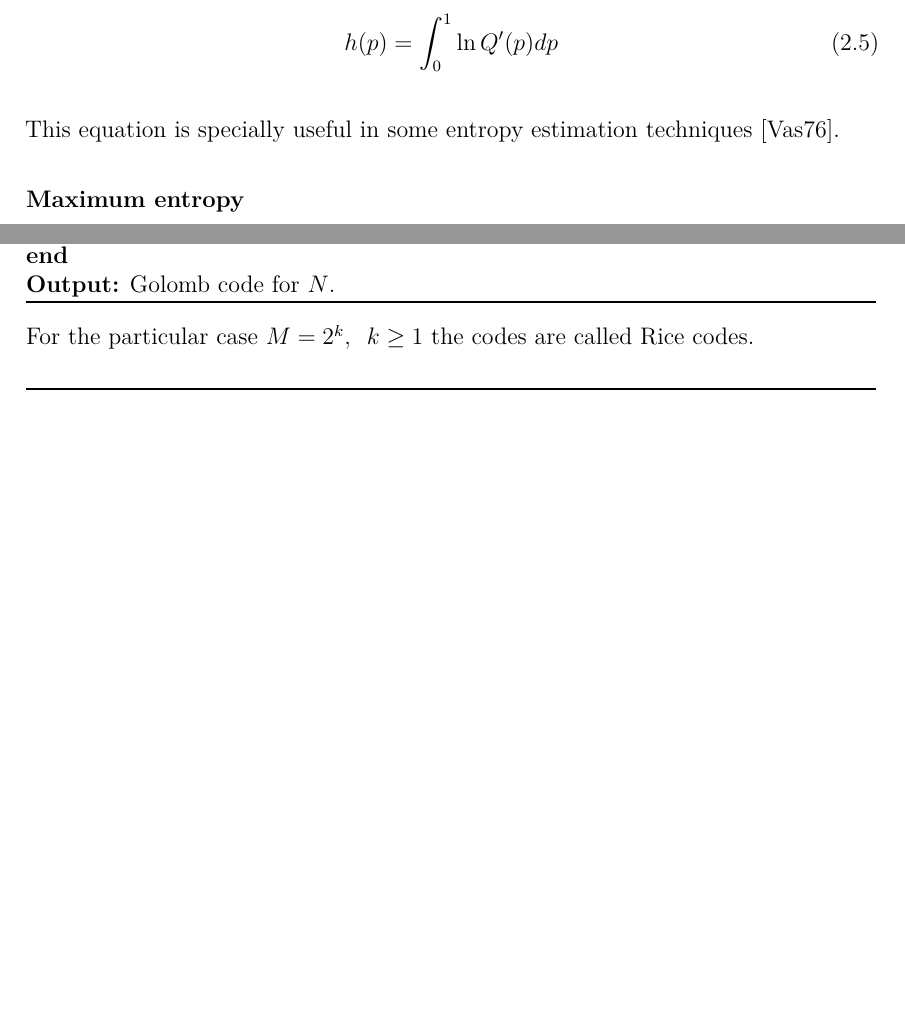
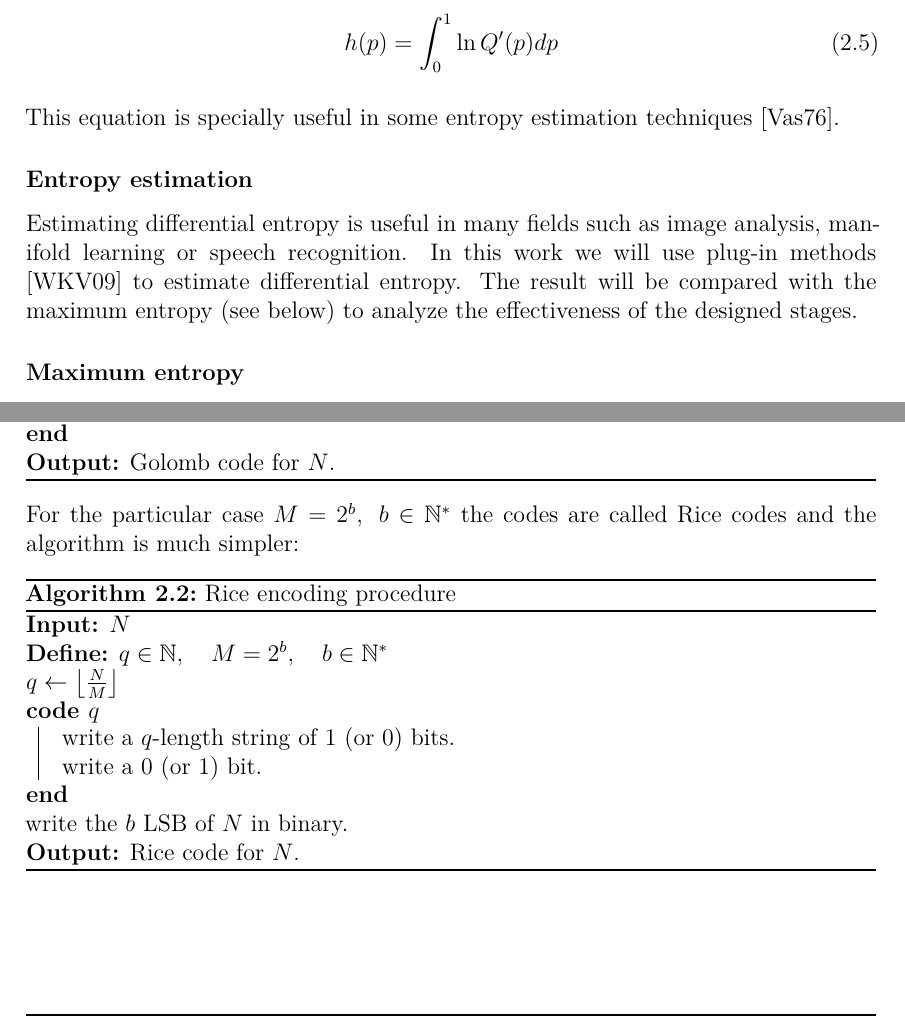
Before and after one commit to aniolm9/bsc-thesis-fapec, a LaTeX thesis (report/thesis.tex, which reads report/chapters/entropy_coding.tex): two parts of pages 9 and 10 of 28, joined at a grey line, cut so that both start at the same text, the shorter picture padded with empty space. Compiled offline with XeLaTeX.

Commit message:
Make changes to chapter 2

```diff
--- a/report/chapters/entropy_coding.tex
+++ b/report/chapters/entropy_coding.tex
@@ -58,6 +45,9 @@ h(p) = \int_{0}^{1} \ln Q'(p) dp
 \end{equation}
 
 This equation is specially useful in some entropy estimation techniques \parencite{Vasicek}.
+
+\subsubsection{Entropy estimation}
+Estimating differential entropy is useful in many fields such as image analysis, manifold learning or speech recognition. In this work we will use plug-in methods \parencite{EntropyEstimation} to estimate differential entropy. The result will be compared with the maximum entropy (see below) to analyze the effectiveness of the designed stages.
 
 \subsubsection{Maximum entropy}
 Among all the real-valued distributions supported on $(-\infty, +\infty)$ with a specified variance $\sigma^2$, the normal distribution $N(\mu, \sigma^2)$ has maximum entropy:
@@ -94,4 +84,15 @@ Let $N$ be the number to encode. Then, its Golomb code is:
 	\textbf{Output:} Golomb code for $N$.
 \end{algorithm}
 
-For the particular case $M=2^k,\hspace{0.5em} k \geq 1$ the codes are called Rice codes.
+For the particular case $M=2^b,\hspace{0.5em} b \in \mathbb{N}^*$ the codes are called Rice codes and the algorithm is much simpler:
+
+\begin{algorithm}[H]
+	\caption{Rice encoding procedure}
+	\SetAlgoLined
+	\textbf{Input:} $N$\\
+	\textbf{Define:} $q \in \mathbb{N}, \quad M = 2^b, \quad b \in \mathbb{N}^*$\\
+	$q \gets \left\lfloor \frac{N}{M} \right\rfloor$\\
+	\QuotientCode{write a $q$-length string of 1 (or 0) bits.\\write a 0 (or 1) bit.\\}
+	write the $b$ \acrshort{lsb} of $N$ in binary.\\
+	\textbf{Output:} Rice code for $N$.
+\end{algorithm}
```
Also changed, not shown: report/acronyms.tex (+1 -0 lines), report/bibliography.bib (+8 -0 lines), report/images/Claude_Shannon_1776.jpg (deleted), report/chapters/entropy_coding.tex (19 more changed lines).
